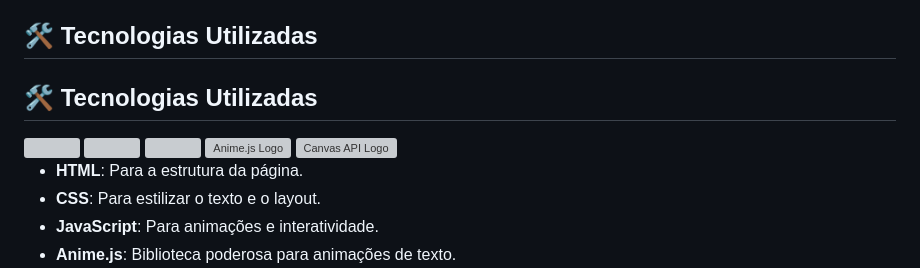
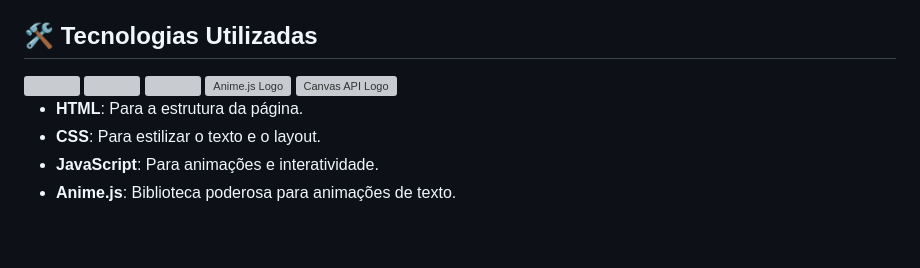
Before and after one commit to Ninja1375/Feliz-Ano-Novo-2025, a Markdown page: README.md, the part around one of its changes. GitHub-like rendering; blank space fills up the shorter version; grey boxes are pictures that could not be loaded.

```diff
--- a/README.md
+++ b/README.md
@@ -10,8 +10,6 @@ Um projeto interativo que combina efeitos animados de texto com fogos de artifí
 
 ## 🛠️ Tecnologias Utilizadas
 
-## 🛠️ Tecnologias Utilizadas
-
 <a href="https://programartudo.blogspot.com/2024/11/html-tudo-o-que-precisa-para-comecar.html" target="_blank">
   <img loading="lazy" src="https://cdn.jsdelivr.net/gh/devicons/devicon/icons/html5/html5-original.svg" width="40" height="40"/></a>
 <a href="https://programartudo.blogspot.com/2024/11/css-como-dar-estilo-ao-teu-website.html" target="_blank">
@@ -25,4 +23,5 @@ Um projeto interativo que combina efeitos animados de texto com fogos de artifí
 </a>
+
 
 - **HTML**: Para a estrutura da página.
 - **CSS**: Para estilizar o texto e o layout.
```
Also changed, not shown: other parts of README.md (+1 -1 lines).
